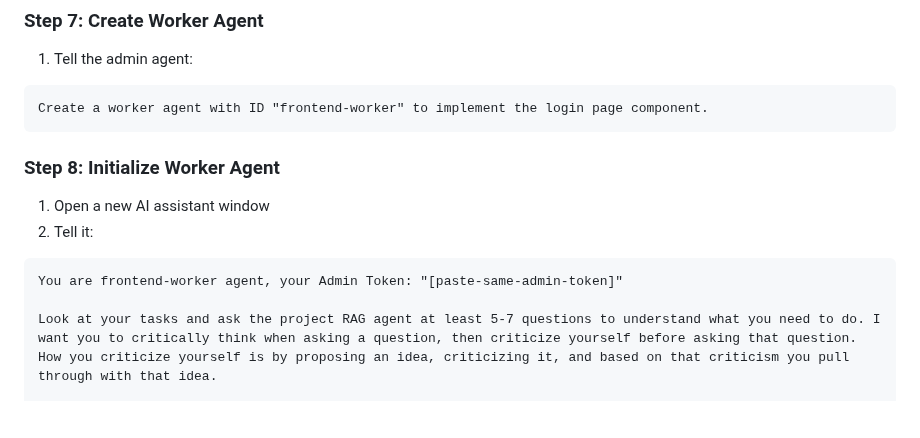
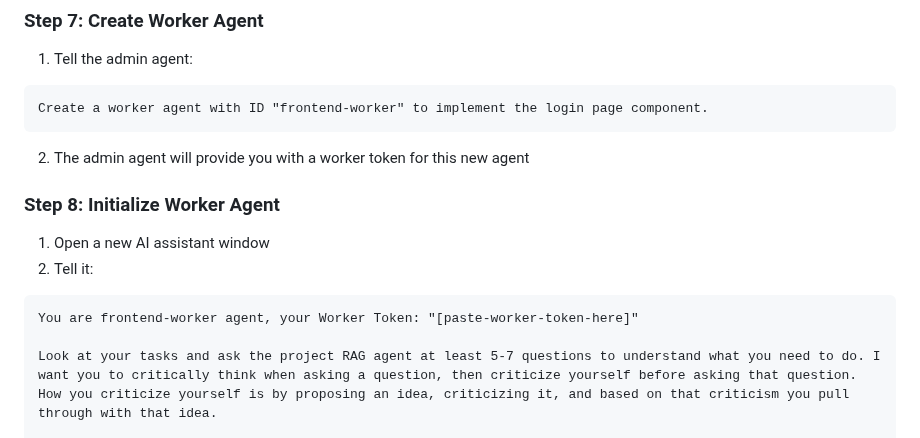
Before and after one commit to rinadelph/Agent-MCP, a Markdown page: README.md, the part around one of its changes. GitHub-like rendering; blank space fills up the shorter version.

````diff
--- a/README.md
+++ b/README.md
@@ -322,12 +325,13 @@ Please add the MCD.md file to the project context. Don't summarize it.
 ```
 Create a worker agent with ID "frontend-worker" to implement the login page component.
 ```
+2. The admin agent will provide you with a worker token for this new agent
 
 ### Step 8: Initialize Worker Agent
 1. Open a new AI assistant window
 2. Tell it:
 ```
-You are frontend-worker agent, your Admin Token: "[paste-same-admin-token]"
+You are frontend-worker agent, your Worker Token: "[paste-worker-token-here]"
 
 Look at your tasks and ask the project RAG agent at least 5-7 questions to understand what you need to do. I want you to critically think when asking a question, then criticize yourself before asking that question. How you criticize yourself is by proposing an idea, criticizing it, and based on that criticism you pull through with that idea.
 
````
Also changed, not shown: other parts of README.md (+23 -20 lines).
